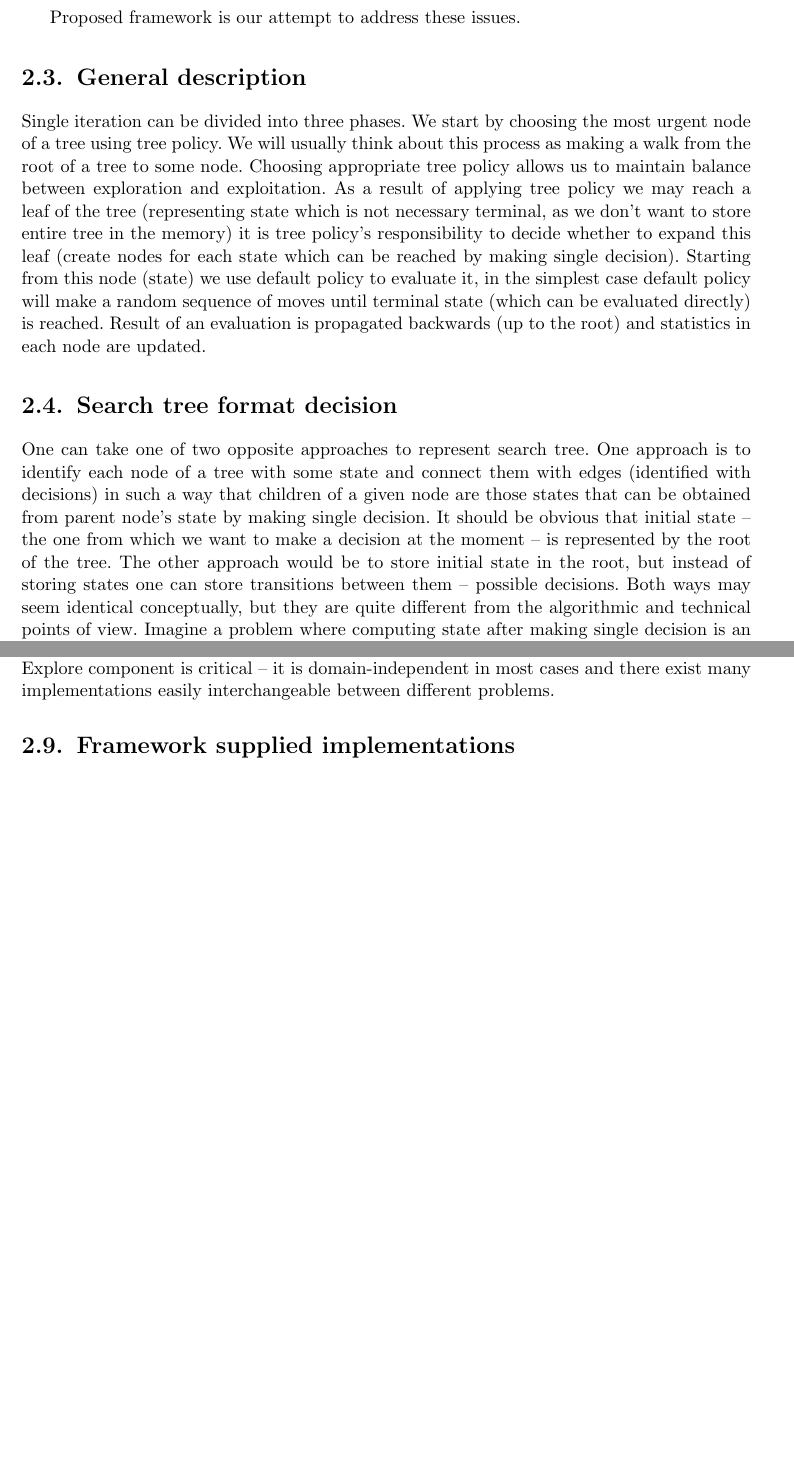
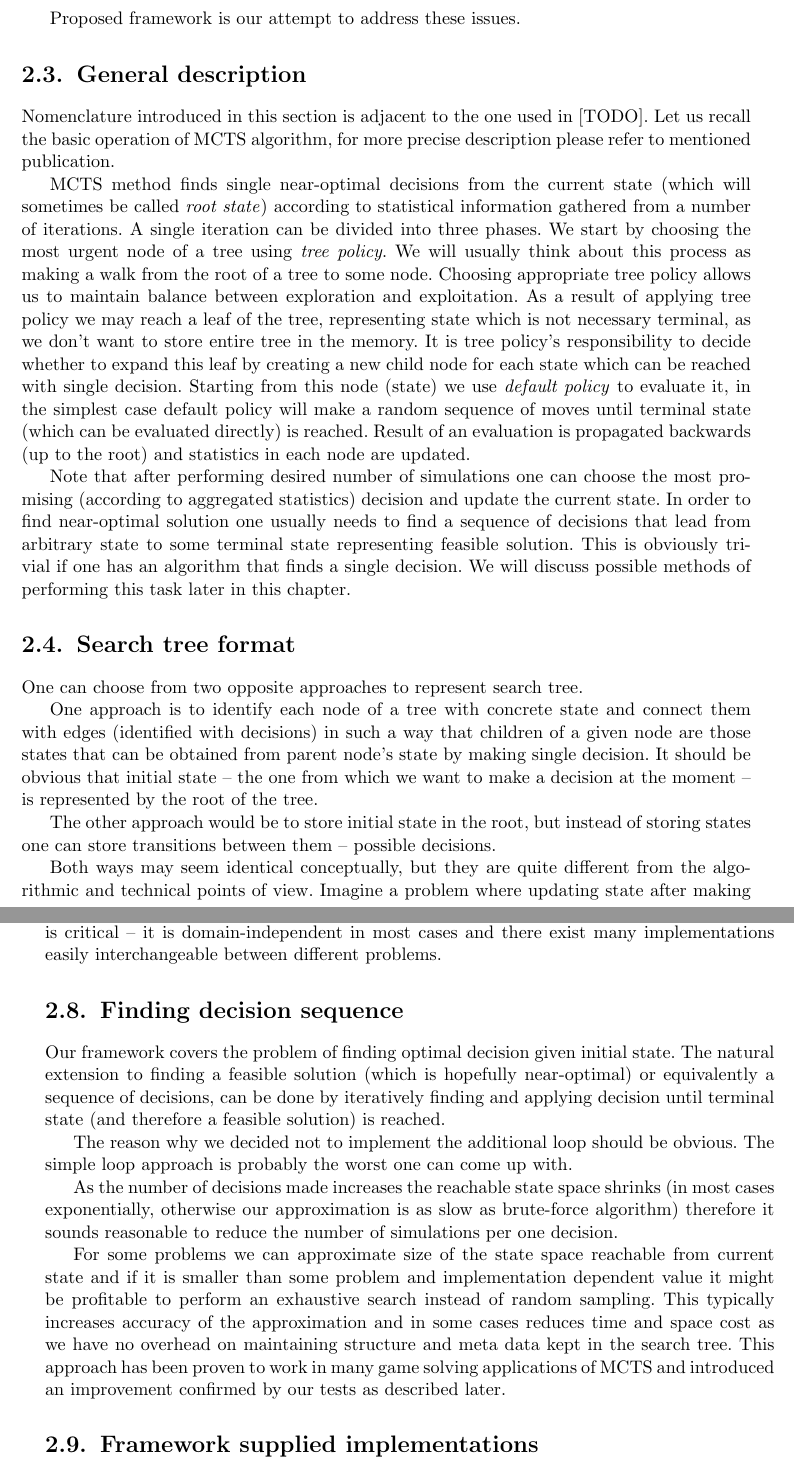
Before and after one commit to paal-prime/paal-bs, a LaTeX thesis (paal.tex, which reads monte_carlo.tex): two parts of pages 14 and 16 of 25 before the commit and two parts of pages 14 and 17 of 27 after it, joined at a grey line, cut so that both start at the same text, the shorter picture padded with empty space. Compiled offline with pdfLaTeX.

Commit message:
[WIP] All but concepts and example implementations.

```diff
--- a/monte_carlo.tex
+++ b/monte_carlo.tex
@@ -46,34 +47,51 @@ problems may be encountered when implementing the algorithm.
 Proposed framework is our attempt to address these issues.
 
 \section{General description}
-% TODO
-Single iteration can be divided into three phases.
-We start by choosing the most urgent node of a tree using tree policy. We will
-usually think about this process as making a walk from the root of a tree to
-some node. Choosing appropriate tree policy allows us to maintain balance
-between exploration and exploitation.
-As a result of applying tree policy we may reach a leaf of the tree
-(representing state which is not necessary terminal, as we don't want to store
-entire tree in the memory) it is tree policy's responsibility to decide whether
-to expand this leaf (create nodes for each state which can be reached by making
-single decision).
-Starting from this node (state) we use default policy to evaluate it, in the
-simplest case default policy will make a random sequence of moves until
+Nomenclature introduced in this section is adjacent to the one used in [TODO].
+Let us recall the basic operation of MCTS algorithm, for more precise
+description please refer to mentioned publication.
+
+MCTS method finds single near-optimal decisions from the current state (which
+will sometimes be called \emph{root state}) according to statistical
+information gathered from a number of iterations. A single iteration can be
+divided into three phases.
+We start by choosing the most urgent node of a tree using \emph{tree policy}.
+We will usually think about this process as making a walk from the root of a
+tree to some node. Choosing appropriate tree policy allows us to maintain
+balance between exploration and exploitation.
+As a result of applying tree policy we may reach a leaf of the tree,
+representing state which is not necessary terminal, as we don't want to store
+entire tree in the memory. It is tree policy's responsibility to decide whether
+to expand this leaf by creating a new child node for each state which can be
+reached with single decision.
+Starting from this node (state) we use \emph{default policy} to evaluate it, in
+the simplest case default policy will make a random sequence of moves until
 terminal state (which can be evaluated directly) is reached.
 Result of an evaluation is propagated backwards (up to the root) and statistics
 in each node are updated.
 
-\section{Search tree format decision}
-One can take one of two opposite approaches to represent search tree.
-One approach is to identify each node of a tree with some state and connect
+Note that after performing desired number of simulations one can choose the
+most promising (according to aggregated statistics) decision and update the
+current state. In order to find near-optimal solution one usually needs to find
+a sequence of decisions that lead from arbitrary state to some terminal state
+representing feasible solution. This is obviously trivial if one has an
+algorithm that finds a single decision. We will discuss possible methods of
+performing this task later in this chapter.
+
+\section{Search tree format}
+One can choose from two opposite approaches to represent search tree.
+
+One approach is to identify each node of a tree with concrete state and connect
 them with edges (identified with decisions) in such a way that children of a
 given node are those states that can be obtained from parent node's state by
 making single decision. It should be obvious that initial state -- the one from
 which we want to make a decision at the moment -- is represented by the root of
 the tree.
+
 The other approach would be to store initial state in the root, but instead of
 storing states one can store transitions between them -- possible decisions.
+
 Both ways may seem identical conceptually, but they are quite different from
 the algorithmic and technical points of view.
-Imagine a problem where computing state after making single decision is an
+Imagine a problem where updating state after making single decision is an
 expensive process, in such case the states-oriented implementation can improve
@@ -202,5 +222,29 @@ Explore component is critical -- it is domain-independent in most cases and
 there exist many implementations easily interchangeable between different
 problems.
 
+\section{Finding decision sequence}
+Our framework covers the problem of finding optimal decision given initial
+state. The natural extension to finding a feasible solution (which is hopefully
+near-optimal) or equivalently a sequence of decisions, can be done by
+iteratively finding and applying decision until terminal state (and therefore a
+feasible solution) is reached.
+
+The reason why we decided not to implement the additional loop should be
+obvious. The simple loop approach is probably the worst one can come up with.
+
+As the number of decisions made increases the reachable state space shrinks (in
+most cases exponentially, otherwise our approximation is as slow as brute-force
+algorithm) therefore it sounds reasonable to reduce the number of simulations
+per one decision.
+
+For some problems we can approximate size of the state space reachable from
+current state and if it is smaller than some problem and implementation
+dependent value it might be profitable to perform an exhaustive search instead
+of random sampling. This typically increases accuracy of the approximation and
+in some cases reduces time and space cost as we have no overhead on maintaining
+structure and meta data kept in the search tree. This approach has been proven
+to work in many game solving applications of MCTS and introduced an improvement
+confirmed by our tests as described later.
+
 \section{Framework supplied implementations}
 % TODO
```
Also changed, not shown: monte_carlo.tex (75 more changed lines).
